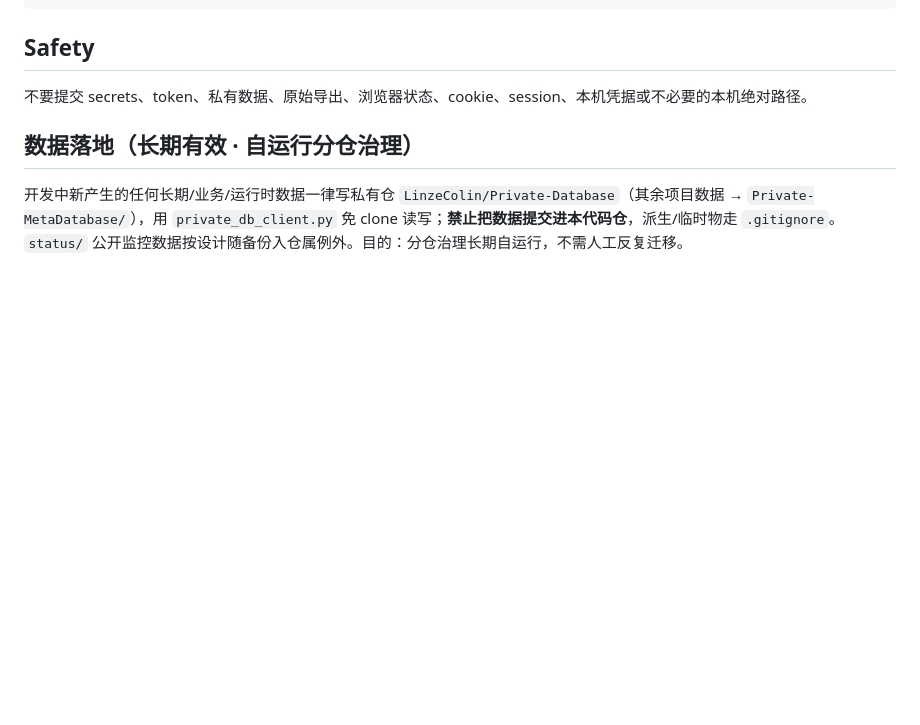
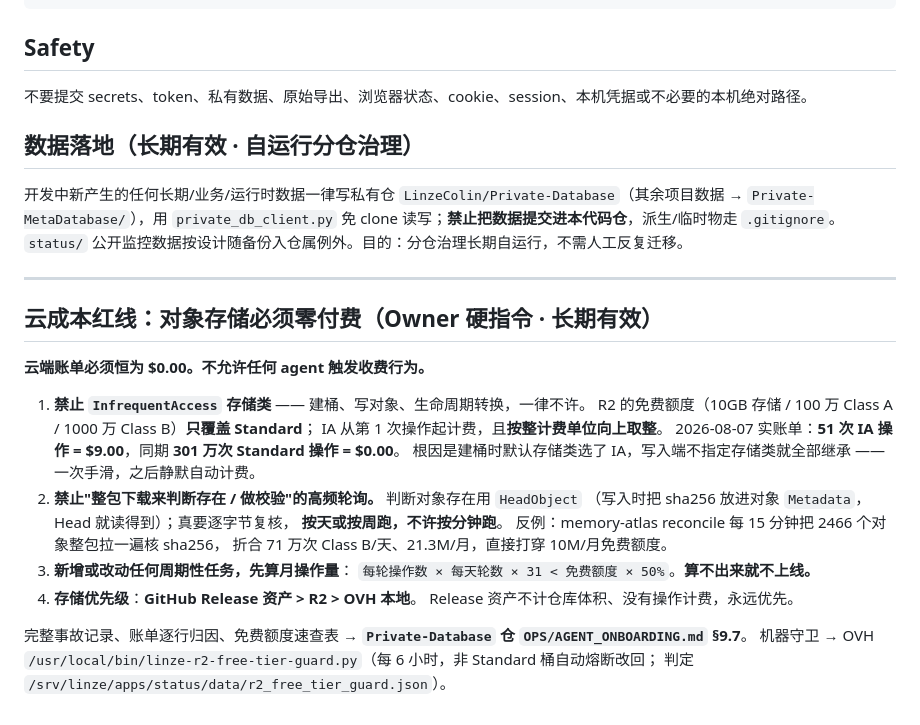
Before and after one commit to LinzeColin/LinzeHomeHub, a Markdown page: AGENTS.md, the part around the change. GitHub-like rendering; blank space fills up the shorter version.

Commit message:
docs: 加云成本零付费红线 —— 禁 InfrequentAccess、禁整包下载式高频校验、周期任务先算月操作量(2026-08-07 R2 被计费 $9.92 后定)

```diff
--- a/AGENTS.md
+++ b/AGENTS.md
@@ -67,3 +67,28 @@ npx wrangler deploy --dry-run
 ## 数据落地（长期有效 · 自运行分仓治理）
 
 开发中新产生的任何长期/业务/运行时数据一律写私有仓 `LinzeColin/Private-Database`（其余项目数据 → `Private-MetaDatabase/`），用 `private_db_client.py` 免 clone 读写；**禁止把数据提交进本代码仓**，派生/临时物走 `.gitignore`。`status/` 公开监控数据按设计随备份入仓属例外。目的：分仓治理长期自运行，不需人工反复迁移。
+
+---
+
+## 云成本红线：对象存储必须零付费（Owner 硬指令 · 长期有效）
+
+**云端账单必须恒为 $0.00。不允许任何 agent 触发收费行为。**
+
+1. **禁止 `InfrequentAccess` 存储类** —— 建桶、写对象、生命周期转换，一律不许。
+   R2 的免费额度（10GB 存储 / 100 万 Class A / 1000 万 Class B）**只覆盖 Standard**；
+   IA 从第 1 次操作起计费，且**按整计费单位向上取整**。
+   2026-08-07 实账单：**51 次 IA 操作 = $9.00**，同期 **301 万次 Standard 操作 = $0.00**。
+   根因是建桶时默认存储类选了 IA，写入端不指定存储类就全部继承 —— 一次手滑，之后静默自动计费。
+2. **禁止"整包下载来判断存在 / 做校验"的高频轮询。** 判断对象存在用 `HeadObject`
+   （写入时把 sha256 放进对象 `Metadata`，Head 就读得到）；真要逐字节复核，
+   **按天或按周跑，不许按分钟跑**。
+   反例：memory-atlas reconcile 每 15 分钟把 2466 个对象整包拉一遍核 sha256，
+   折合 71 万次 Class B/天、21.3M/月，直接打穿 10M/月免费额度。
+3. **新增或改动任何周期性任务，先算月操作量**：
+   `每轮操作数 × 每天轮数 × 31 < 免费额度 × 50%`。**算不出来就不上线。**
+4. **存储优先级**：**GitHub Release 资产 > R2 > OVH 本地**。
+   Release 资产不计仓库体积、没有操作计费，永远优先。
+
+完整事故记录、账单逐行归因、免费额度速查表 → **`Private-Database` 仓 `OPS/AGENT_ONBOARDING.md` §9.7**。
+机器守卫 → OVH `/usr/local/bin/linze-r2-free-tier-guard.py`（每 6 小时，非 Standard 桶自动熔断改回；
+判定 `/srv/linze/apps/status/data/r2_free_tier_guard.json`）。
```
